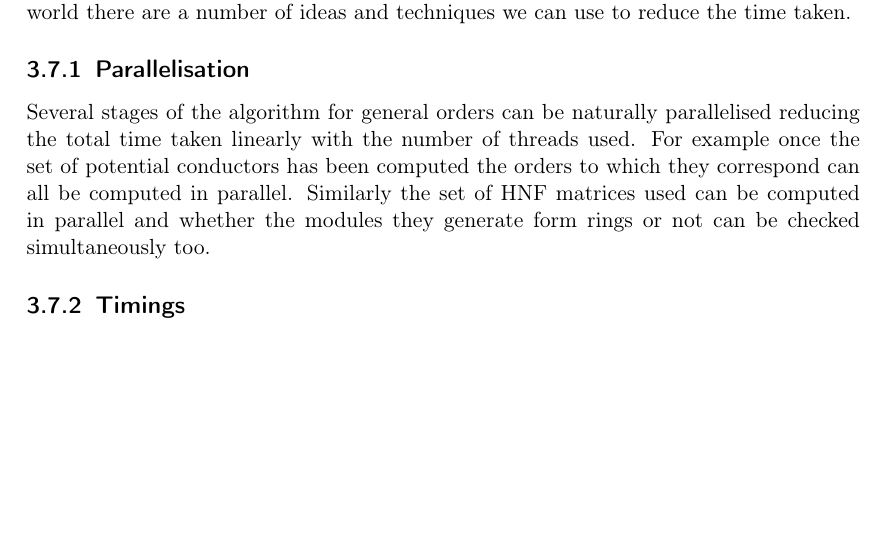
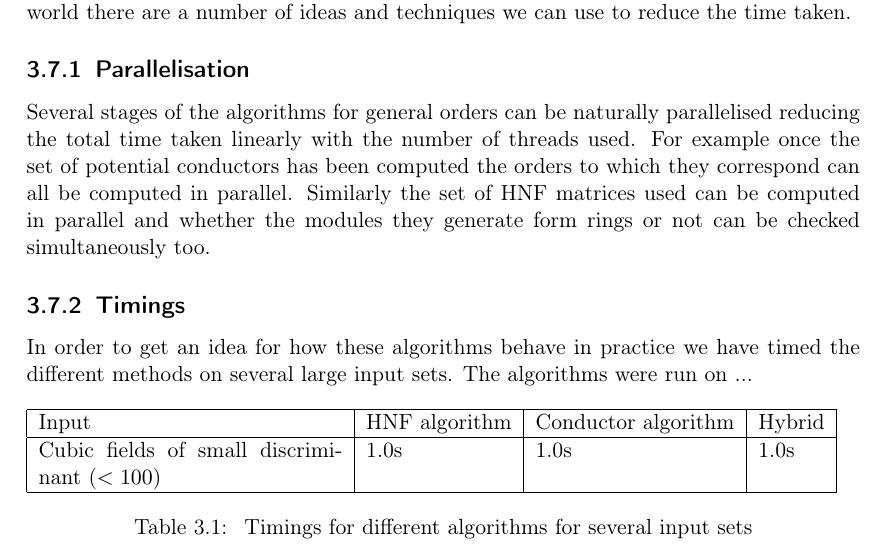
Before and after one commit to alexjbest/orders, a LaTeX thesis (doc/report.tex): part of page 16 of 19, cut so that both start at the same text, the shorter picture padded with empty space. Compiled offline with pdfLaTeX.

Commit message:
added timings table

```diff
--- a/doc/report.tex
+++ b/doc/report.tex
@@ -634,11 +634,24 @@ add $M$ to the output.
 Though the methods described above are the best we have been able to obtain so far from a theoretical perspective, when it comes down to computing examples in the real world there are a number of ideas and techniques we can use to reduce the time taken.
 
 \subsection{Parallelisation}
-Several stages of the algorithm for general orders can be naturally parallelised reducing the total time taken linearly with the number of threads used.
+Several stages of the algorithms for general orders can be naturally parallelised reducing the total time taken linearly with the number of threads used.
 For example once the set of potential conductors has been computed the orders to which they correspond can all be computed in parallel.
 Similarly the set of HNF matrices used can be computed in parallel and whether the modules they generate form rings or not can be checked simultaneously too.
 
 \subsection{Timings}
+In order to get an idea for how these algorithms behave in practice we have timed the different methods on several large input sets.
+The algorithms were run on ...
+\begin{table}[h]
+\begin{tabular}{|p{14em}|l|l|l|}
+\hline
+Input & HNF algorithm & Conductor algorithm & Hybrid \\
+\hline
+Cubic fields of small discriminant ($< 100$) & 1.0s & 1.0s & 1.0s \\
+\hline
+\end{tabular}
+\caption{\label{tab:timings} Timings for different algorithms for several input sets}
+\end{table}
+
 
 \chapter{Applications}
 
```
Also changed, not shown: doc/report.pdf, doc/report.tex (6 more changed lines).
